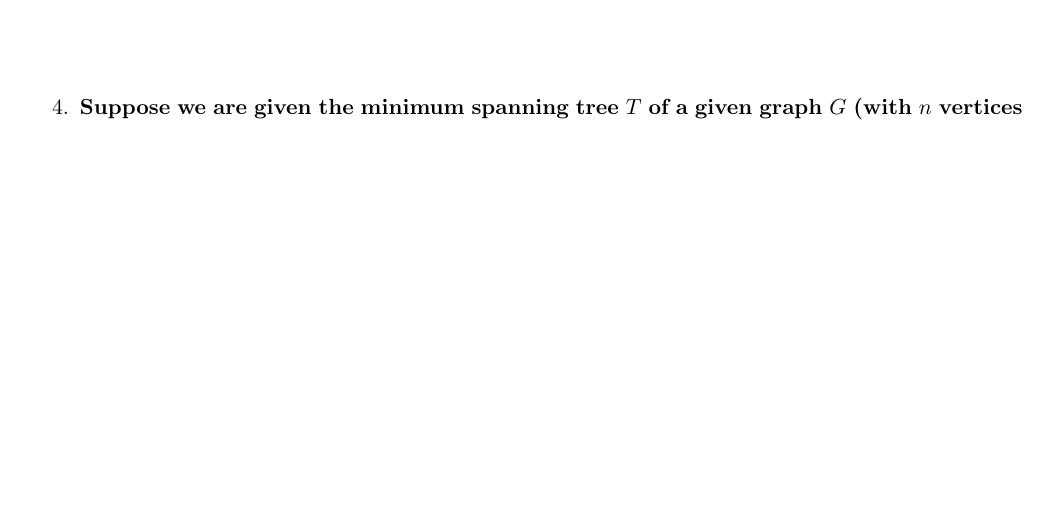
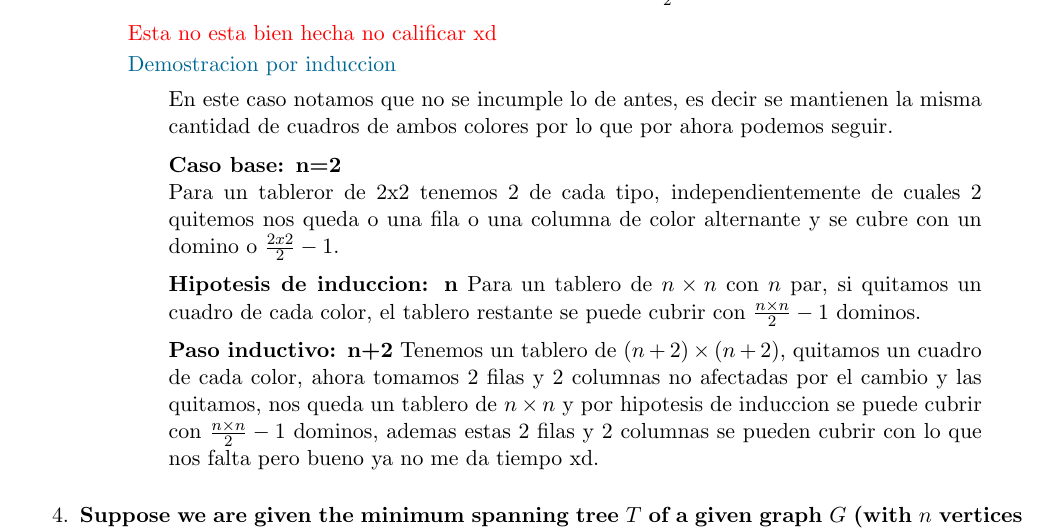
Before and after one commit to JuanSosaCiencias/ADA_2025-1.github.io, a LaTeX problem sheet (tarea05/main.tex, which reads tarea05/src/Ejercicios/ej3/3.3.tex): part of page 2 of 19 before the commit and part of page 3 of 19 after it, cut at the place of the change, the shorter picture padded with empty space. Compiled offline with pdfLaTeX.

Commit message:
feat: agrega un intento del 3

```diff
--- a/tarea05/src/Ejercicios/ej3/3.3.tex
+++ b/tarea05/src/Ejercicios/ej3/3.3.tex
@@ -1,5 +1,18 @@
 \textbf{Remove one arbitrary black square and one arbitrary white square from $B$. Show that the rest of the board can be covered with $\frac{n \times n}{2}-1$ dominos.}\vspace{.2cm}
 
-\textcolor{bibi}{}
+\textcolor{red}{Esta no esta bien hecha no calificar xd}
+
+\textcolor{bibi}{Demostracion por induccion}
 \begin{quote}
+    En este caso notamos que no se incumple lo de antes, es decir se mantienen la misma cantidad de cuadros de ambos colores por lo que por ahora podemos seguir. \vspace{.2cm}
+
+    \textbf{Caso base: n=2}
+
+    Para un tableror de 2x2 tenemos 2 de cada tipo, independientemente de cuales 2 quitemos nos queda o una fila o una columna de color alternante y se cubre con un domino o $\frac{2x2}{2}-1$. \vspace{.2cm}
+
+    \textbf{Hipotesis de induccion: n}
+    Para un tablero de $n \times n$ con $n$ par, si quitamos un cuadro de cada color, el tablero restante se puede cubrir con $\frac{n \times n}{2}-1$ dominos. \vspace{.2cm}
+
+    \textbf{Paso inductivo: n+2}
+    Tenemos un tablero de $(n+2) \times (n+2)$, quitamos un cuadro de cada color, ahora tomamos 2 filas y 2 columnas no afectadas por el cambio y las quitamos, nos queda un tablero de $n \times n$ y por hipotesis de induccion se puede cubrir con $\frac{n \times n}{2}-1$ dominos, ademas estas 2 filas y 2 columnas se pueden cubrir con lo que nos falta pero bueno ya no me da tiempo xd. \vspace{.2cm}
 \end{quote}
```
Also changed, not shown: tarea05/src/Ejercicios/ej3/3.1.tex (+2 -1 lines), tarea05/src/Ejercicios/ej3/3.2.tex (+4 -1 lines), tarea05/src/Ejercicios/ej3/3.tex (+1 -3 lines), tarea05/main.pdf.
